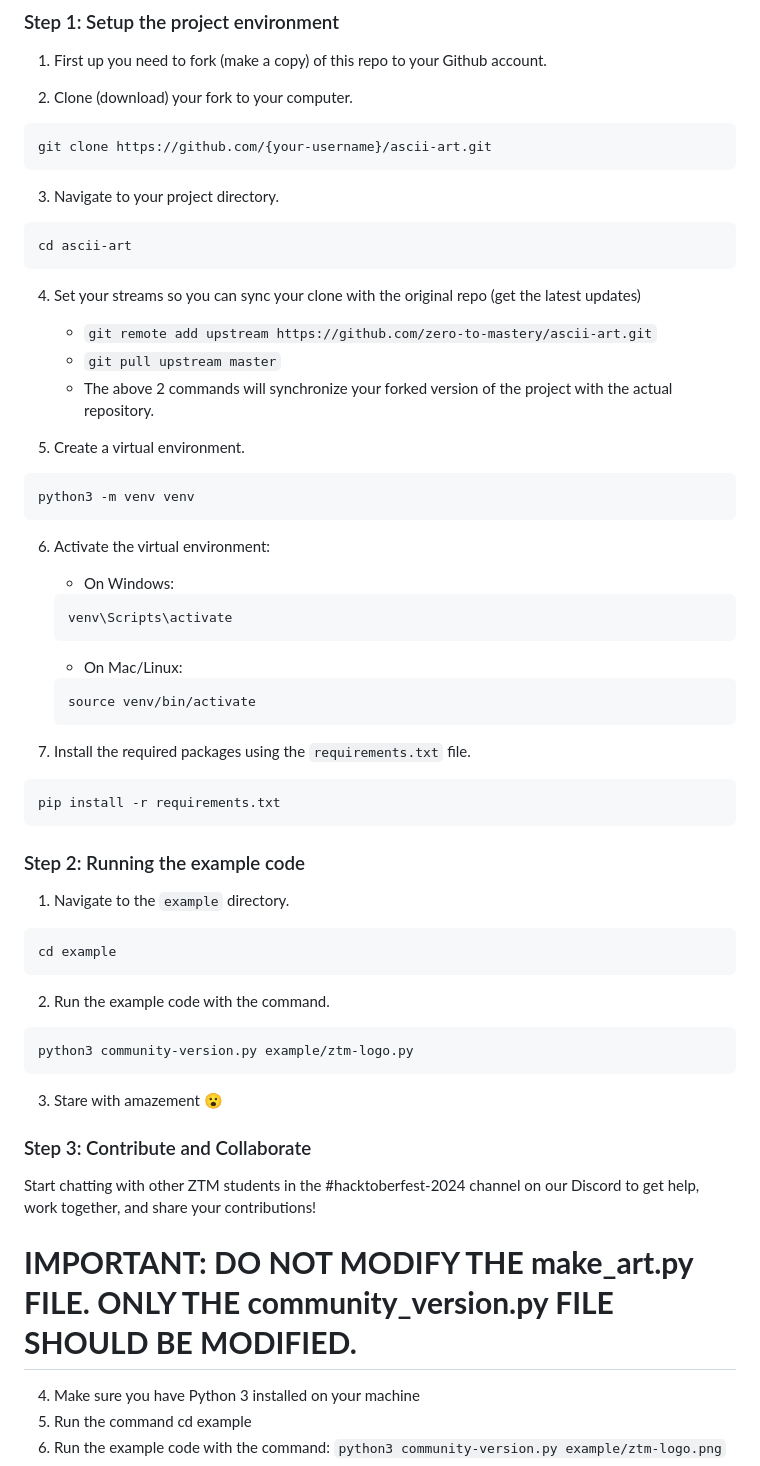
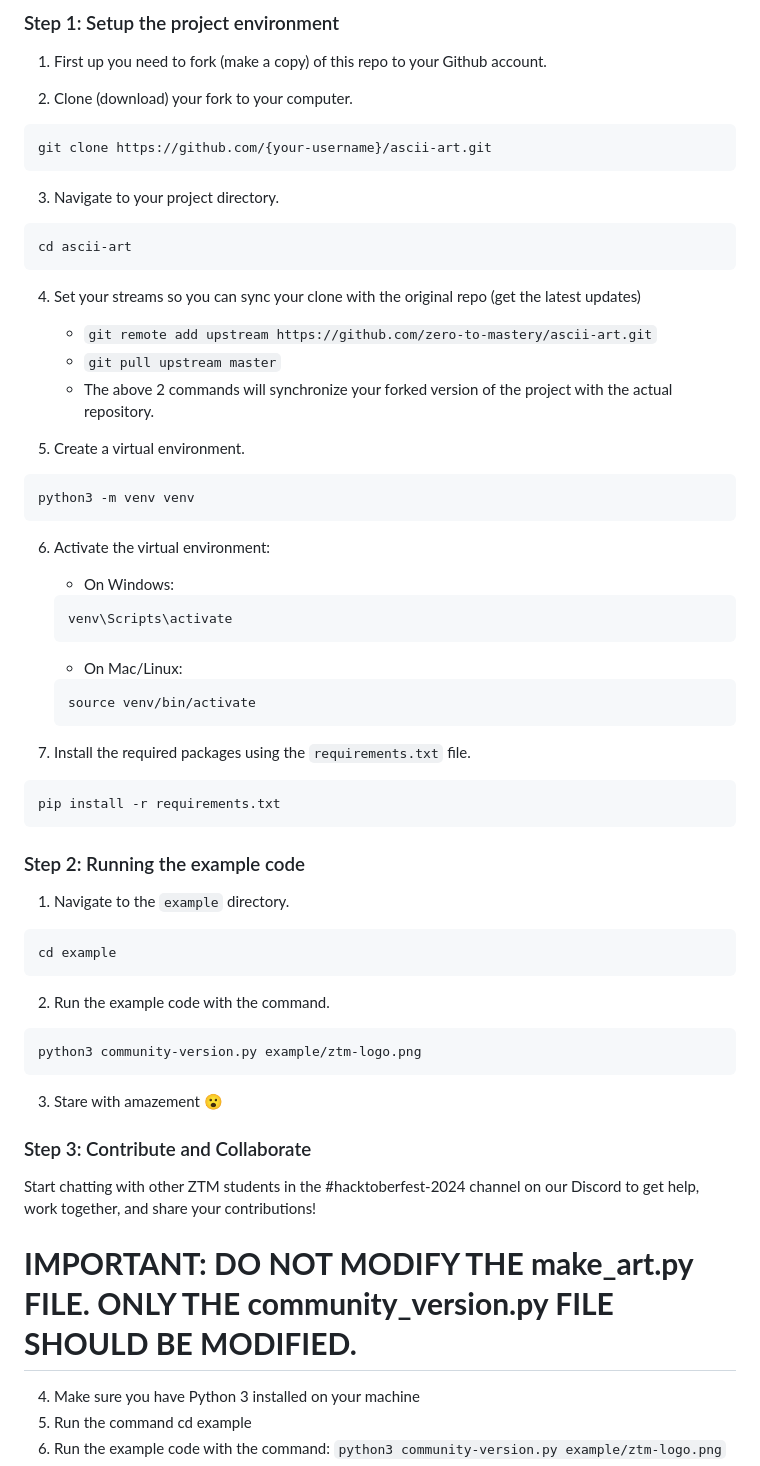
Before and after one commit to zero-to-mastery/ascii-art, a Markdown page: README.md, the part around the change. Drawn GitHub-style.

Commit message:
Fixes typo at run command / step 2

````diff
--- a/README.md
+++ b/README.md
@@ -35,11 +35,13 @@ In order to get started on this project, it is recommended that you watch the se
 1. First up you need to fork (make a copy) of this repo to your Github account.
 
 2. Clone (download) your fork to your computer.
+
 ```bash
 git clone https://github.com/{your-username}/ascii-art.git
 ```
 
 3. Navigate to your project directory.
+
 ```bash
 cd ascii-art
 ```
@@ -51,20 +53,27 @@ cd ascii-art
    - The above 2 commands will synchronize your forked version of the project with the actual repository.
 
 5. Create a virtual environment.
+
 ```bash
 python3 -m venv venv
 ```
+
 6. Activate the virtual environment:
+
    - On Windows:
+
    ```bash
    venv\Scripts\activate
    ```
+
    - On Mac/Linux:
+
    ```bash
    source venv/bin/activate
    ```
 
 7. Install the required packages using the `requirements.txt` file.
+
 ```bash
 pip install -r requirements.txt
 ```
@@ -72,13 +81,15 @@ pip install -r requirements.txt
 ### Step 2: Running the example code
 
 1. Navigate to the `example` directory.
+
 ```bash
 cd example
 ```
 
 2. Run the example code with the command.
+
 ```bash
-python3 community-version.py example/ztm-logo.py
+python3 community-version.py example/ztm-logo.png
 ```
 
 3. Stare with amazement 😮
@@ -87,8 +98,8 @@ python3 community-version.py example/ztm-logo.py
 
 Start chatting with other ZTM students in the #hacktoberfest-2024 channel on our Discord to get help, work together, and share your contributions!
 
-**IMPORTANT: DO NOT MODIFY THE make_art.py FILE. ONLY THE community_version.py FILE SHOULD BE MODIFIED.**
-=======
+# **IMPORTANT: DO NOT MODIFY THE make_art.py FILE. ONLY THE community_version.py FILE SHOULD BE MODIFIED.**
+
 4. Make sure you have Python 3 installed on your machine
 5. Run the command cd example
 6. Run the example code with the command: `python3 community-version.py example/ztm-logo.png`
````
